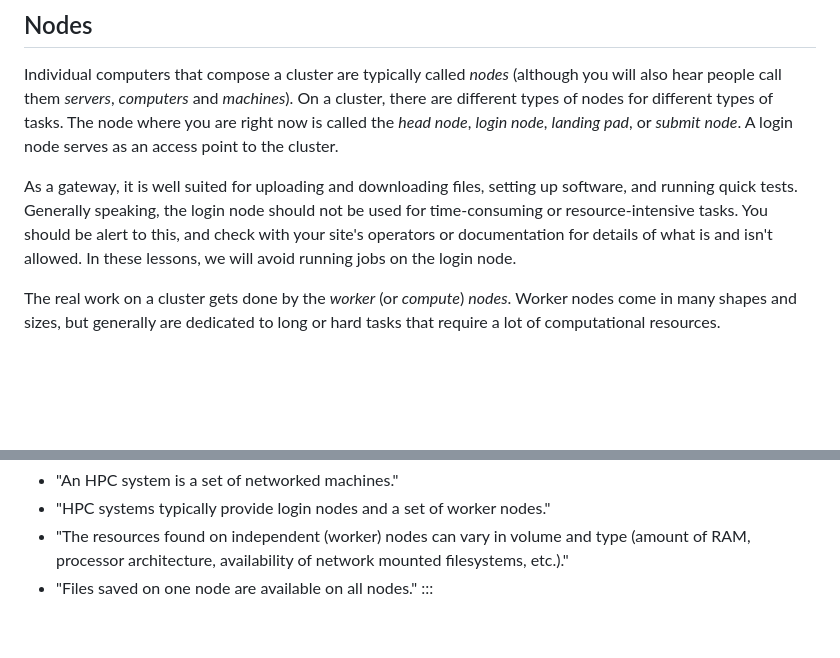
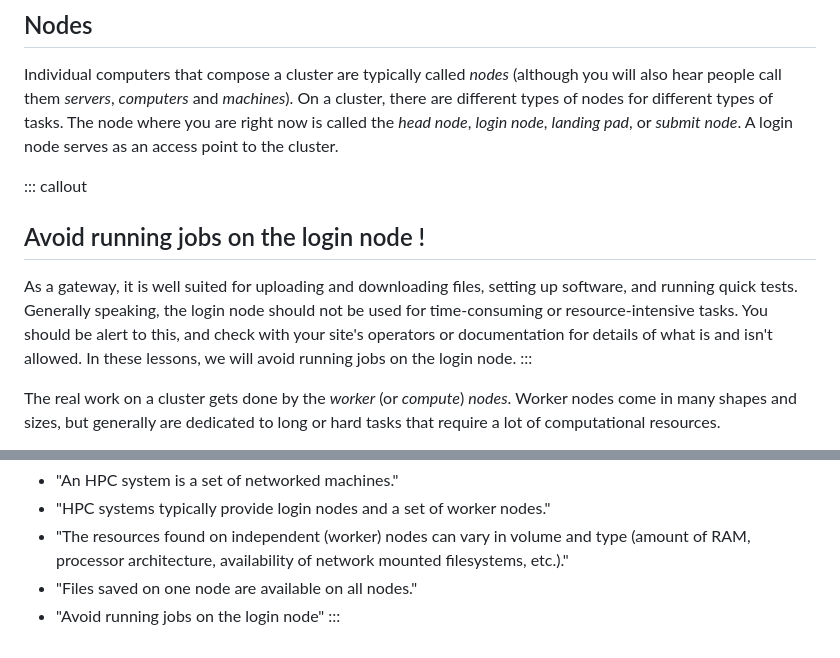
Before and after one commit to NclRSE-Training/hpc-intro-rocket, a Markdown page: episodes/20-cluster.md, 2 parts joined by grey strips. Rendered like a GitHub page; blank space fills up the shorter version.

Commit message:
added avoid running jobs on the login node - working on an HPC episode

```diff
--- a/episodes/20-cluster.md
+++ b/episodes/20-cluster.md
@@ -164,12 +164,16 @@ types of tasks. The node where you are right now is called the *head node*,
 *login node*, *landing pad*, or *submit node*. A login node serves as an access
 point to the cluster.
 
+
+::: callout
+## Avoid running jobs on the login node !
 As a gateway, it is well suited for uploading and downloading files, setting up
 software, and running quick tests. Generally speaking, the login node should
 not be used for time-consuming or resource-intensive tasks. You should be alert
 to this, and check with your site's operators or documentation for details of
 what is and isn't allowed. In these lessons, we will avoid running jobs on the
 login node.
+:::
 
 The real work on a cluster gets done by the *worker* (or *compute*) *nodes*.
 Worker nodes come in many shapes and sizes, but generally are dedicated to long
@@ -344,4 +348,5 @@ scheduler, and use it to start running our scripts and programs!
    type (amount of RAM, processor architecture, availability of network mounted
    filesystems, etc.)."
  - "Files saved on one node are available on all nodes."
+ - "Avoid running jobs on the login node"
 :::
```
